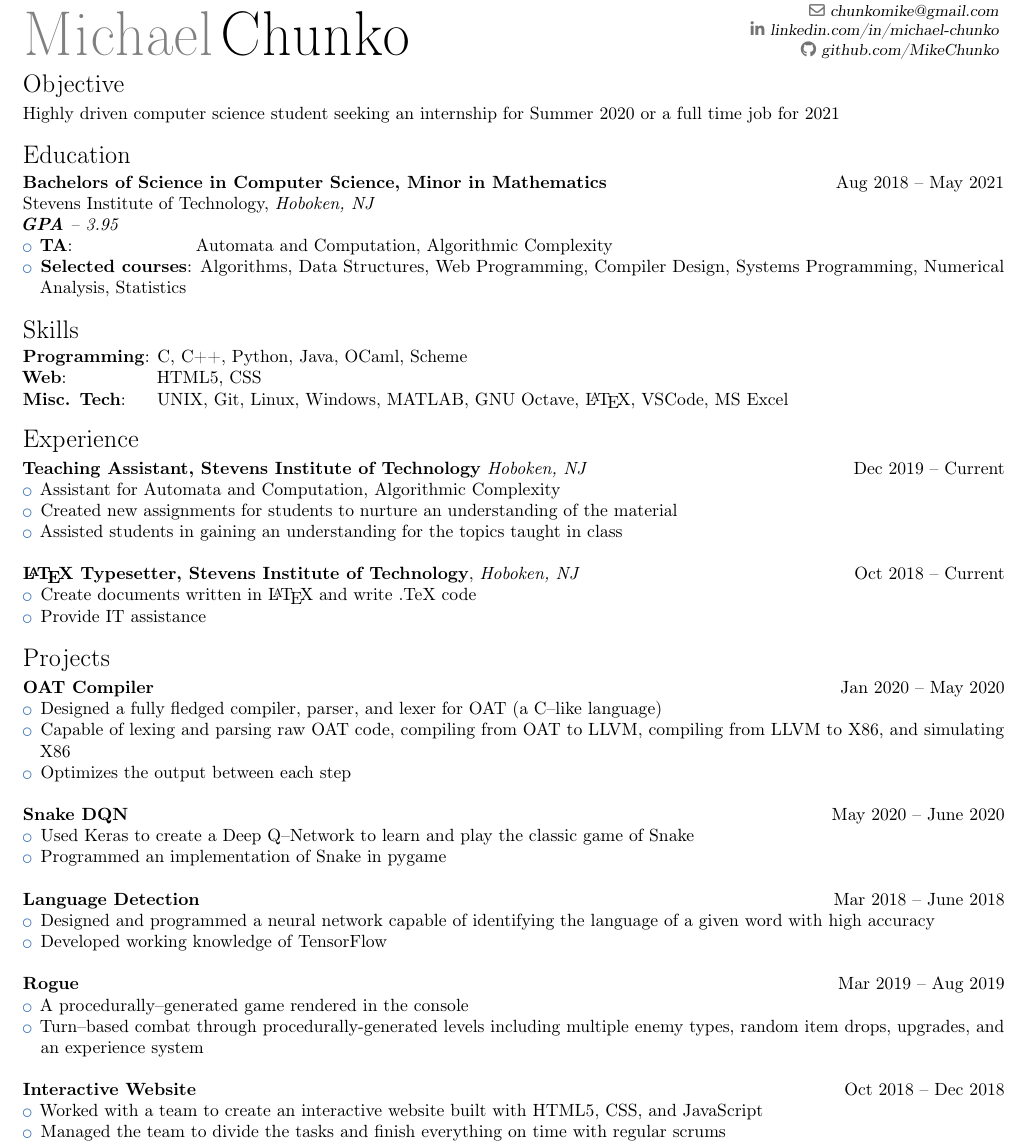
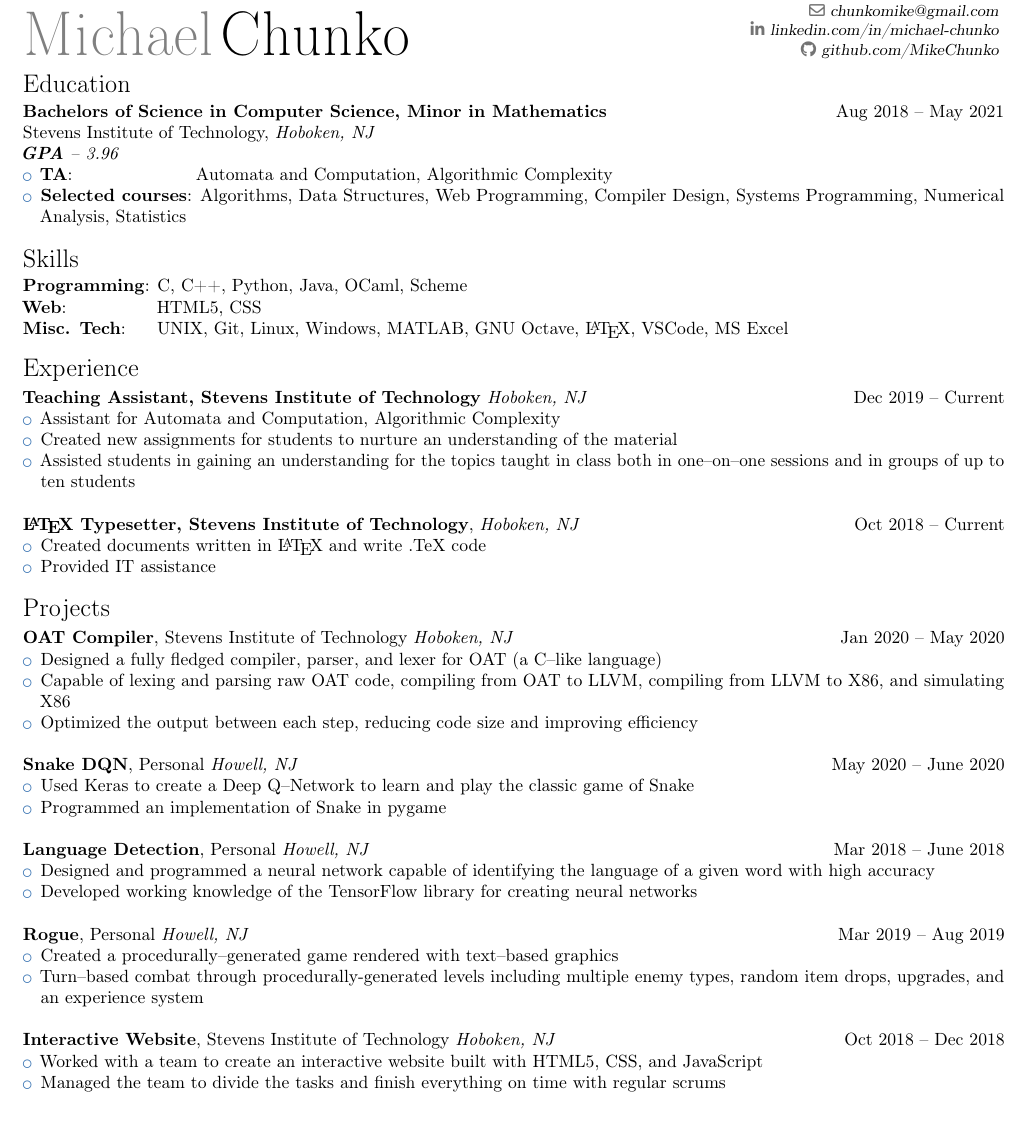
Before and after one commit to MikeChunko/resume, a LaTeX CV (resume.tex): part of the page, cut so that both start at the same text, the shorter picture padded with empty space. Compiled offline with pdfLaTeX.

Commit message:
Resume updaes

```diff
--- a/resume.tex
+++ b/resume.tex
@@ -25,14 +25,11 @@
 \vspace{-0.4in}
 \sethintscolumntowidth{\ }
 
-\mysection{Objective}
-Highly driven computer science student seeking an internship for Summer 2020 or a full time job for 2021
-
 \mysection{Education}
 \textbf{Bachelors of Science in Computer Science, Minor in Mathematics} \hfill Aug 2018 -- May 2021
 \newline Stevens Institute of Technology, \textit{Hoboken, NJ}
 
-\textit{\textbf{GPA} -- 3.95}
+\textit{\textbf{GPA} -- 3.96}
 
 \begin{itemize}
   \item \textbf{TA}: \qquad\qquad\qquad\ \  Automata and Computation, Algorithmic Complexity
@@ -49,28 +46,28 @@ Highly driven computer science student seeking an internship for Summer 2020 or
 \begin{itemize}
 	\item Assistant for Automata and Computation, Algorithmic Complexity
 	\item Created new assignments for students to nurture an understanding of the material
-	\item Assisted students in gaining an understanding for the topics taught in class
+	\item Assisted students in gaining an understanding for the topics taught in class both in one--on--one sessions and in groups of up to ten students
 \end{itemize}
 
 \hfill
 
 \textbf{\LaTeX{} Typesetter, Stevens Institute of Technology}, \textit{Hoboken, NJ} \hfill Oct 2018 -- Current
 \begin{itemize}
-	\item Create documents written in \LaTeX{} and write .TeX code
-	\item Provide IT assistance
+	\item Created documents written in \LaTeX{} and write .TeX code
+	\item Provided IT assistance
 \end{itemize}
 
 \mysection{Projects}
-\textbf{OAT Compiler} \hfill Jan 2020 -- May 2020
+\textbf{OAT Compiler}, Stevens Institute of Technology \textit{Hoboken, NJ} \hfill Jan 2020 -- May 2020
 \begin{itemize}
 	\item Designed a fully fledged compiler, parser, and lexer for OAT (a C--like language)
 	\item Capable of lexing and parsing raw OAT code, compiling from OAT to LLVM, compiling from LLVM to X86, and simulating X86
-	\item Optimizes the output between each step
+	\item Optimized the output between each step, reducing code size and improving efficiency
 \end{itemize}
 
 \hfill
 
-\textbf{Snake DQN} \hfill May 2020 -- June 2020
+\textbf{Snake DQN}, Personal \textit{Howell, NJ} \hfill May 2020 -- June 2020
 \begin{itemize}
 	\item Used Keras to create a Deep Q--Network to learn and play the classic game of Snake
 	\item Programmed an implementation of Snake in pygame
@@ -78,23 +75,23 @@ Highly driven computer science student seeking an internship for Summer 2020 or
 
 \hfill
 
-\textbf{Language Detection} \hfill Mar 2018 -- June 2018
+\textbf{Language Detection}, Personal \textit{Howell, NJ} \hfill Mar 2018 -- June 2018
 \begin{itemize}
 	\item Designed and programmed a neural network capable of identifying the language of a given word with high accuracy
-	\item Developed working knowledge of TensorFlow
+	\item Developed working knowledge of the TensorFlow library for creating neural networks
 \end{itemize}
 
 \hfill
 
-\textbf{Rogue} \hfill Mar 2019 -- Aug 2019
+\textbf{Rogue}, Personal \textit{Howell, NJ} \hfill Mar 2019 -- Aug 2019
 \begin{itemize}
-	\item A procedurally--generated game rendered in the console
+	\item Created a procedurally--generated game rendered with text--based graphics
 	\item Turn--based combat through procedurally-generated levels including multiple enemy types, random item drops, upgrades, and an experience system
 \end{itemize}
 
 \hfill
 
-\textbf{Interactive Website} \hfill Oct 2018 -- Dec 2018
+\textbf{Interactive Website}, Stevens Institute of Technology \textit{Hoboken, NJ} \hfill Oct 2018 -- Dec 2018
 \begin{itemize}
 	\item Worked with a team to create an interactive website built with HTML5, CSS, and JavaScript
 	\item Managed the team to divide the tasks and finish everything on time with regular scrums
```
Also changed, not shown: resume.pdf.
